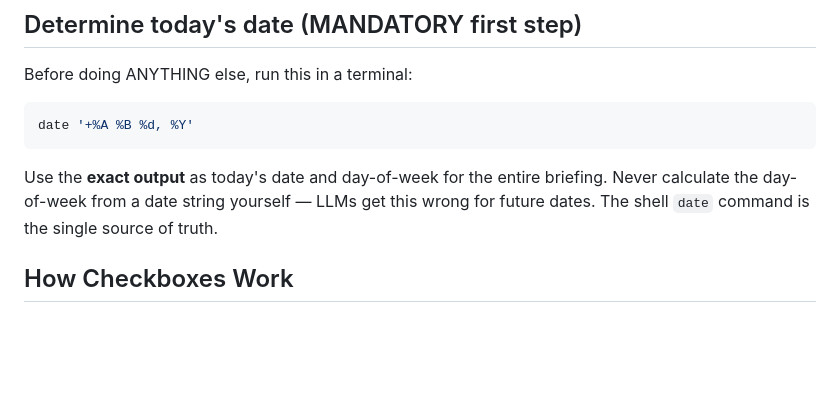
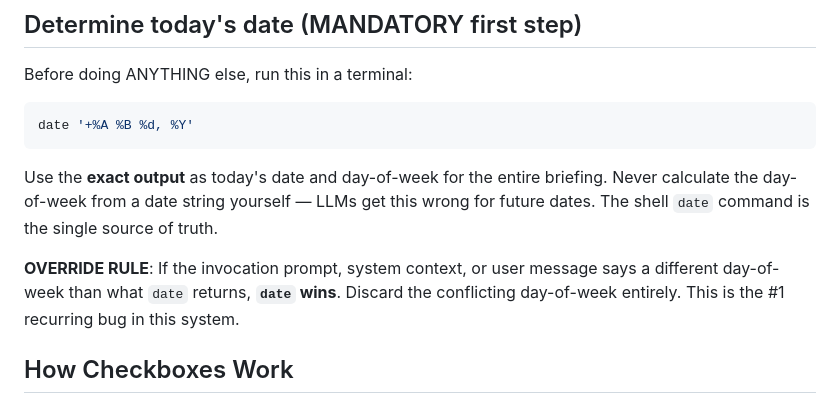
Before and after one commit to dpeterson01/assistant, a Markdown page: prompts/morning-briefing.prompt.md, the part around the change. GitHub-like rendering; blank space fills up the shorter version.

````diff
--- a/prompts/morning-briefing.prompt.md
+++ b/prompts/morning-briefing.prompt.md
@@ -16,6 +16,8 @@ Before doing ANYTHING else, run this in a terminal:
 date '+%A %B %d, %Y'
 ```
 Use the **exact output** as today's date and day-of-week for the entire briefing. Never calculate the day-of-week from a date string yourself — LLMs get this wrong for future dates. The shell `date` command is the single source of truth.
+
+**OVERRIDE RULE**: If the invocation prompt, system context, or user message says a different day-of-week than what `date` returns, **`date` wins**. Discard the conflicting day-of-week entirely. This is the #1 recurring bug in this system.
 
 ## How Checkboxes Work
 
````
Also changed, not shown: prompts/end-of-day.prompt.md (+2 -0 lines).
